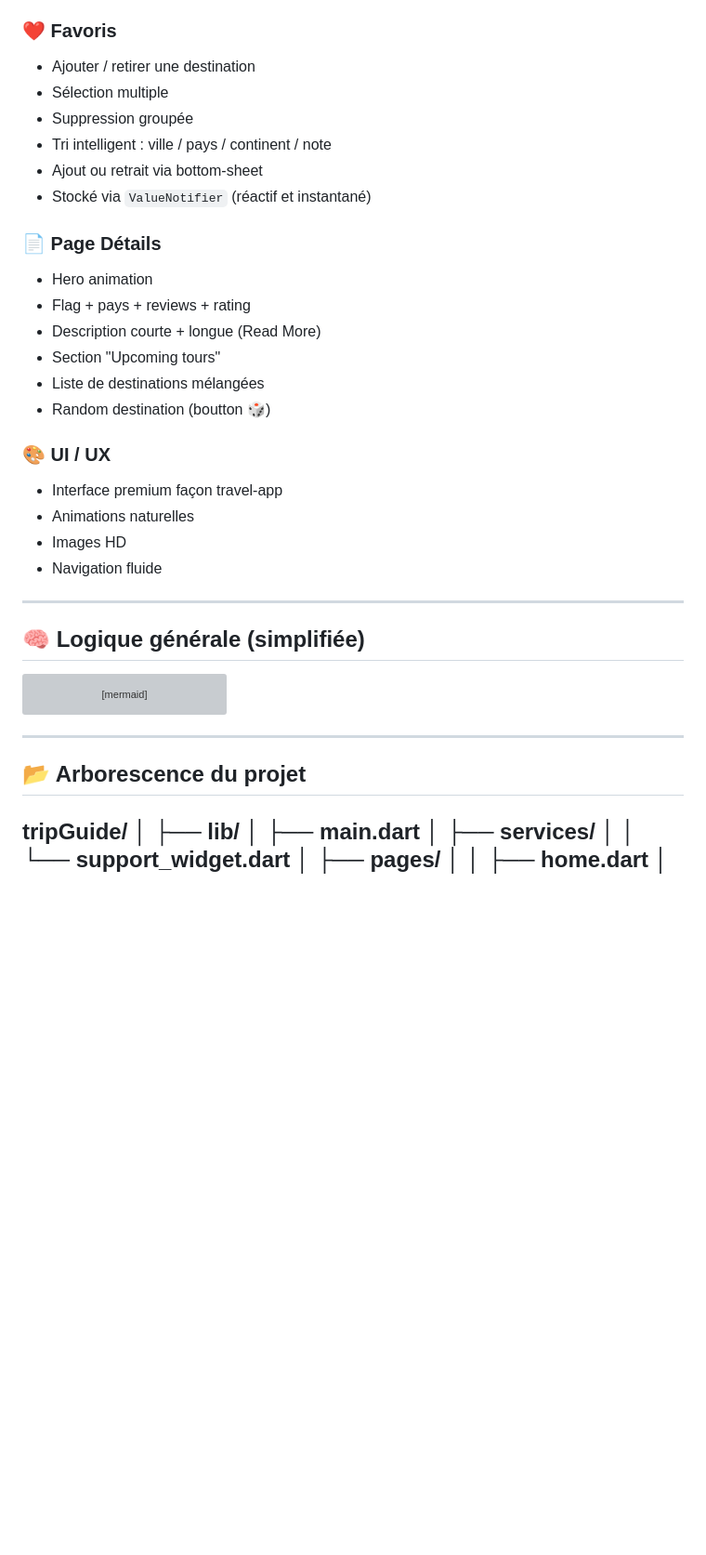
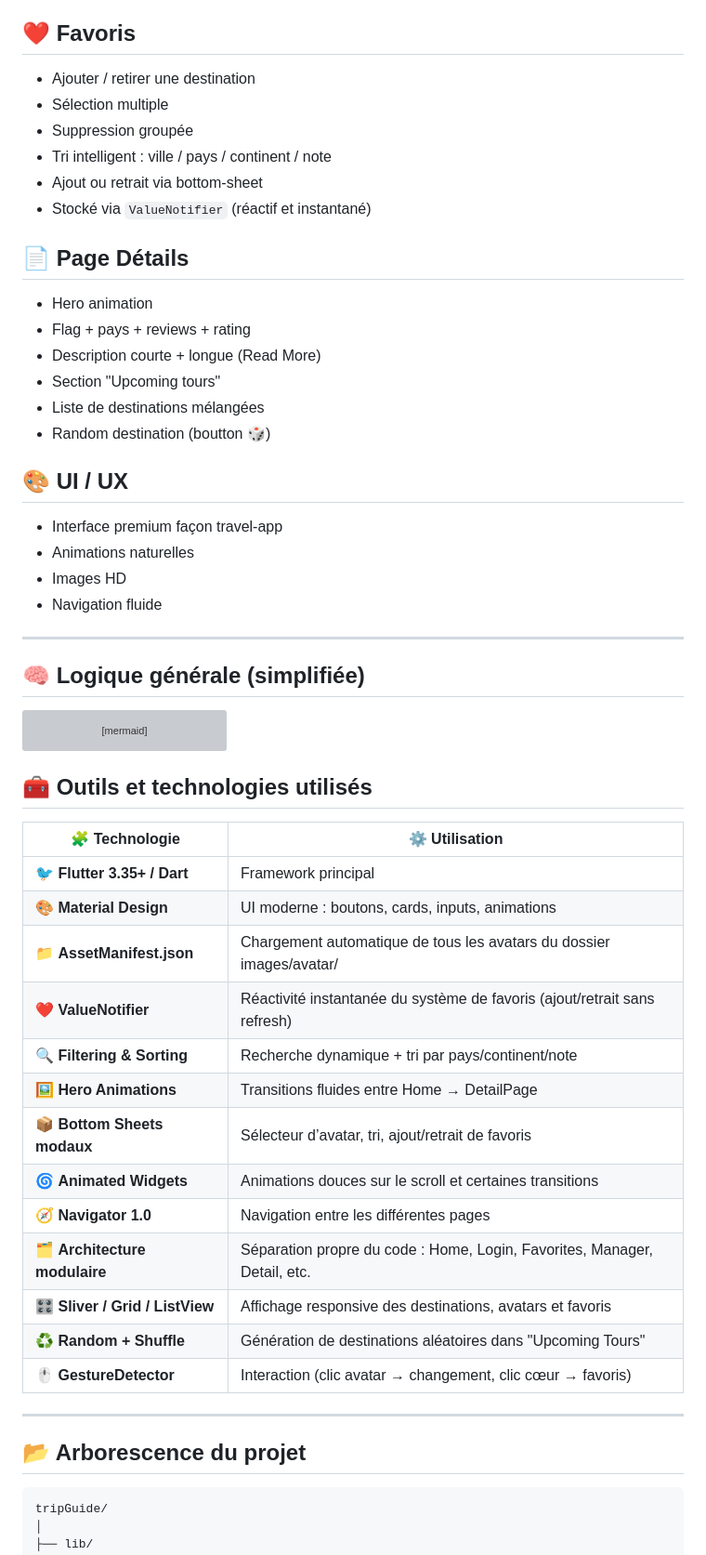
Before and after one commit to Decaho7059/tripGuide, a Markdown page: README.md, the part around the change printed below. Shown: that part at 93% size. Rendered like a GitHub page; blank space fills up the shorter version; grey boxes are pictures that could not be loaded.

````diff
--- a/README.md
+++ b/README.md
@@ -51,7 +51,7 @@ Navigation + Recherche + Favoris
 - Tri : pays, continent, aucun tri
 - Listing animé et responsive
 
-### ❤️ Favoris
+## ❤️ Favoris
 - Ajouter / retirer une destination
 - Sélection multiple
 - Suppression groupée
@@ -59,7 +59,7 @@ Navigation + Recherche + Favoris
 - Ajout ou retrait via bottom-sheet
 - Stocké via `ValueNotifier` (réactif et instantané)
 
-### 📄 Page Détails
+## 📄 Page Détails
 - Hero animation
 - Flag + pays + reviews + rating
 - Description courte + longue (Read More)
@@ -67,7 +67,7 @@ Navigation + Recherche + Favoris
 - Liste de destinations mélangées
 - Random destination (boutton 🎲)
 
-### 🎨 UI / UX
+## 🎨 UI / UX
 - Interface premium façon travel-app
 - Animations naturelles
 - Images HD
@@ -85,8 +85,30 @@ C --> D[Page détail]
 D --> E[Random destination]
 E --> B
 ```
+
+## 🧰 Outils et technologies utilisés
+
+| 🧩 **Technologie** | ⚙️ **Utilisation** |
+|--------------------|--------------------|
+| 🐦 **Flutter 3.35+ / Dart** | Framework principal |
+| 🎨 **Material Design** | UI moderne : boutons, cards, inputs, animations |
+| 📁 **AssetManifest.json** | Chargement automatique de tous les avatars du dossier images/avatar/ |
+| ❤️ **ValueNotifier** | Réactivité instantanée du système de favoris (ajout/retrait sans refresh) |
+| 🔍 **Filtering & Sorting** | Recherche dynamique + tri par pays/continent/note |
+| 🖼️ **Hero Animations** | Transitions fluides entre Home → DetailPage |
+| 📦 **Bottom Sheets modaux** | Sélecteur d’avatar, tri, ajout/retrait de favoris |
+| 🌀 **Animated Widgets** | Animations douces sur le scroll et certaines transitions |
+| 🧭 **Navigator 1.0** | Navigation entre les différentes pages |
+| 🗂️ **Architecture modulaire** | Séparation propre du code : Home, Login, Favorites, Manager, Detail, etc. |
+| 🎛️ **Sliver / Grid / ListView** | Affichage responsive des destinations, avatars et favoris |
+| ♻️ **Random + Shuffle** | Génération de destinations aléatoires dans "Upcoming Tours" |
+| 🖱️ **GestureDetector** | Interaction (clic avatar → changement, clic cœur → favoris) |
+
 ---
+
 ## 📂 Arborescence du projet
+
+```markdown
 tripGuide/
 │
 ├── lib/
````
Also changed, not shown: other parts of README.md (+22 -26 lines).
